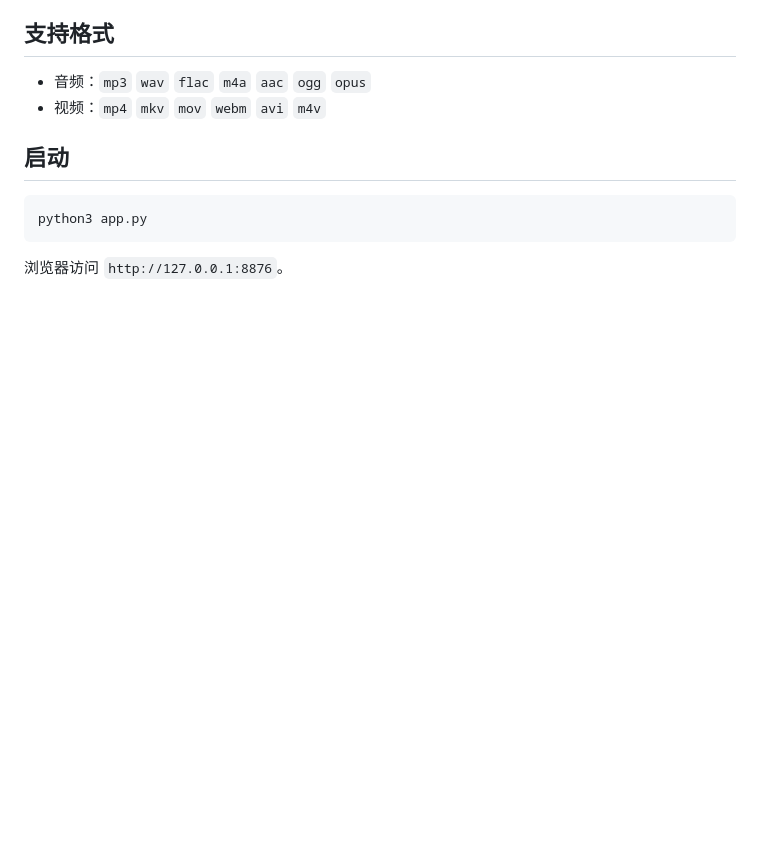
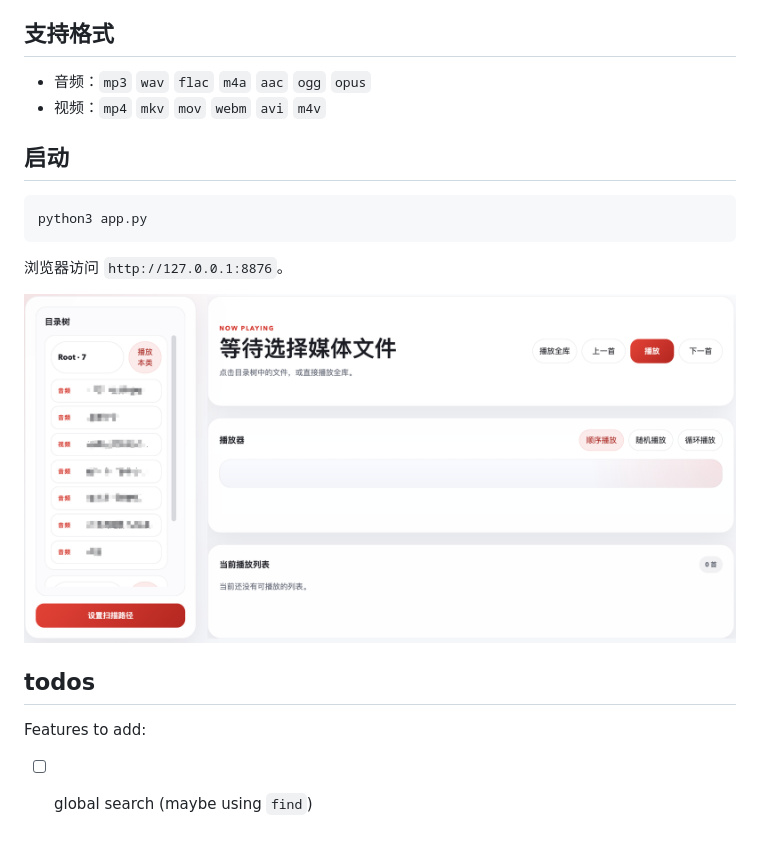
Before and after one commit to braveIcan/LocalMediaWebsite, a Markdown page: README.md, the part around the change. GitHub-like rendering; pictures changed too: assets/overview.png (added); blank space fills up the shorter version.

````diff
--- a/README.md
+++ b/README.md
@@ -29,3 +29,10 @@ python3 app.py
 ```
 
 浏览器访问 `http://127.0.0.1:8876`。
+
+![](assets/overview.png)
+
+## todos
+
+Features to add:
+- [ ] global search (maybe using `find`)
````
Also changed, not shown: 3 other files.
